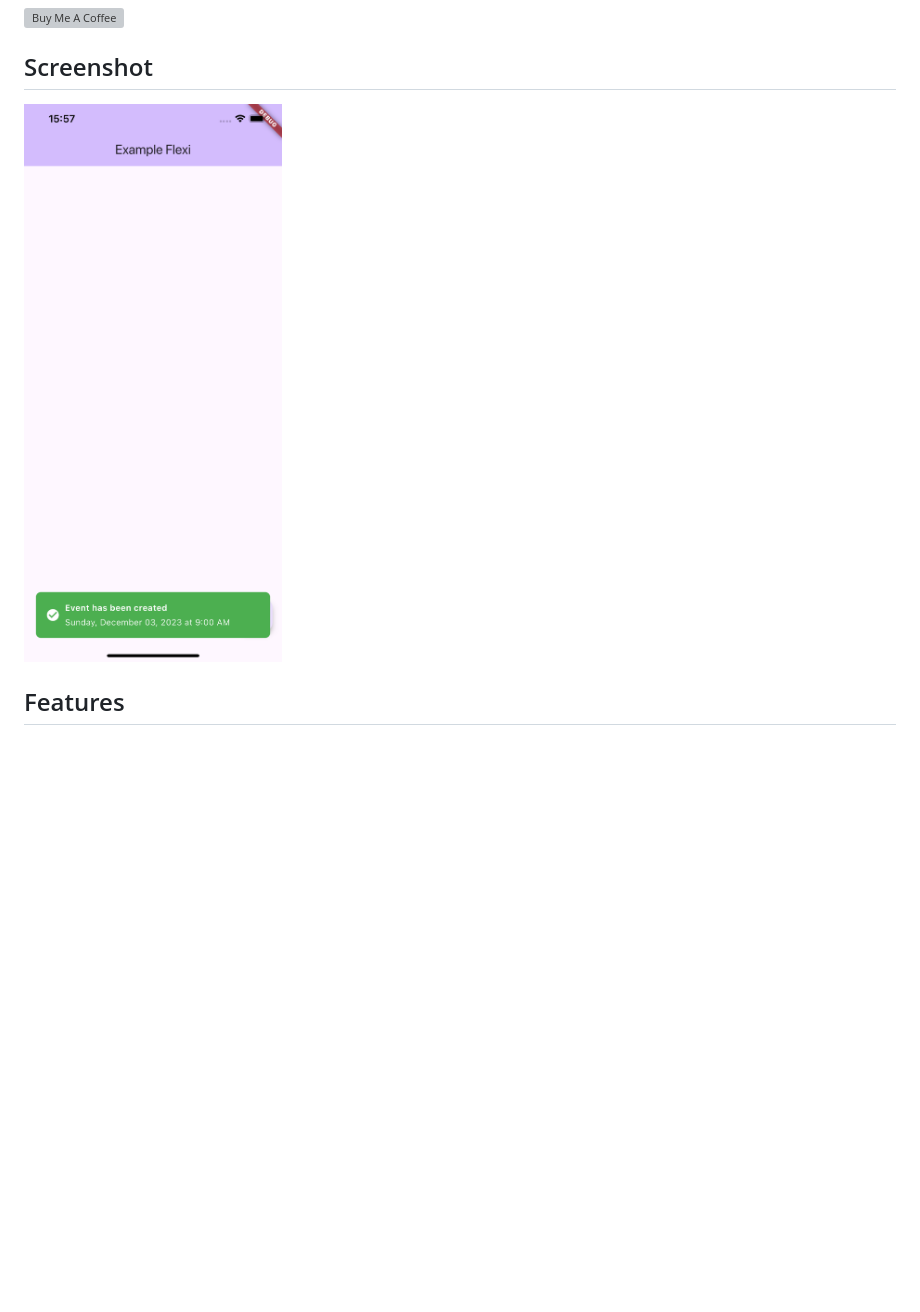
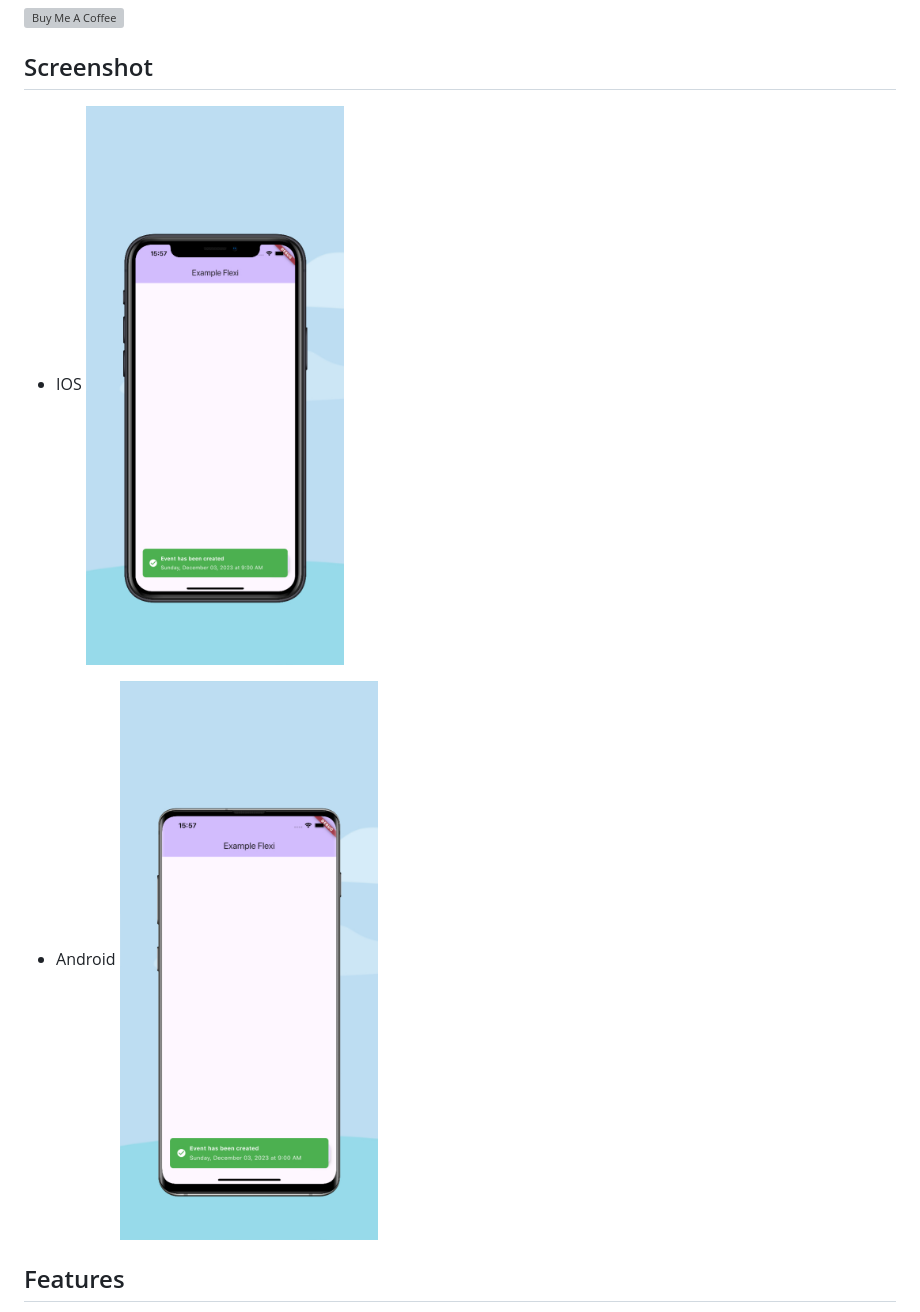
Before and after one commit to badiniibrahim/flutter_flexi_toast, a Markdown page: README.md, the part around the change. GitHub-like rendering; pictures changed too: android.jpeg (added), ios.jpeg (added); blank space fills up the shorter version; grey boxes are pictures that could not be loaded.

Commit message:
add Screenshot

```diff
--- a/README.md
+++ b/README.md
@@ -23,7 +23,11 @@ Liked some of my work? Buy me a coffee. Thanks for your support :heart:
 
 ## Screenshot
 
-![Flexi Toast](ios.png)
+- IOS
+  ![Flexi Toast IOS](ios.jpeg)
+
+- Android
+  ![Flexi Toast Android](android.jpeg)
 
 ## Features
 
```
